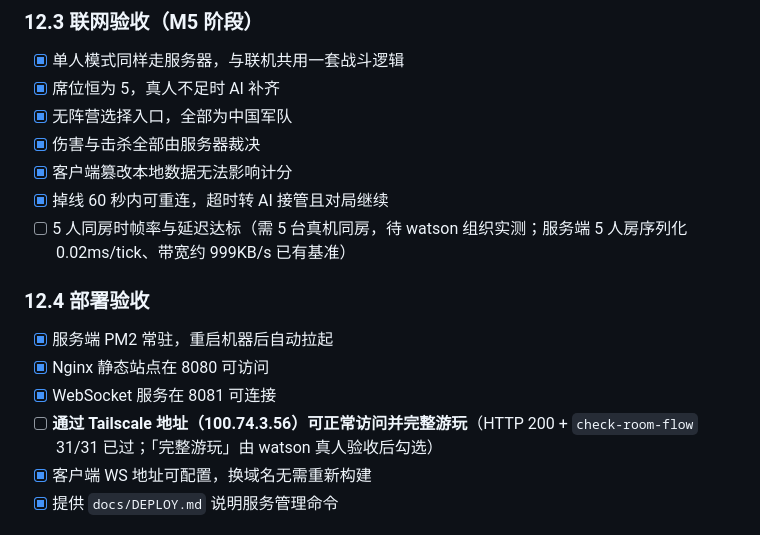
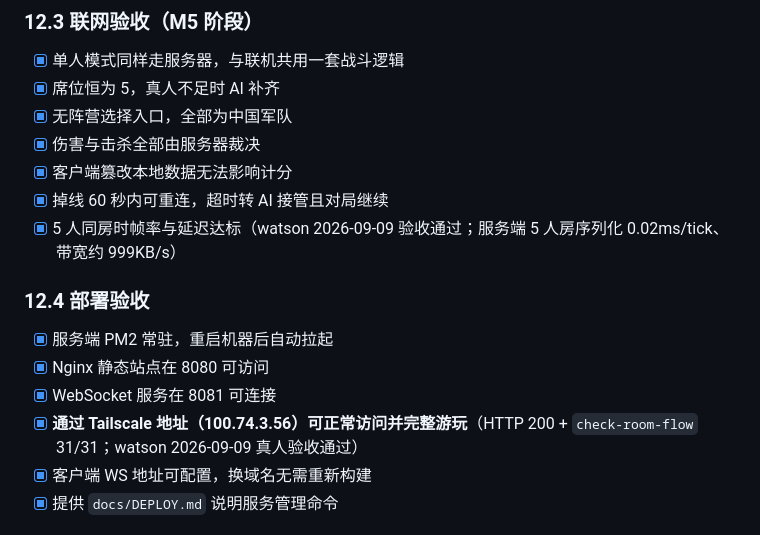
Before and after one commit to watsonbkeel/langya, a Markdown page: docs/PRD.md, the part around the change. Rendered like a GitHub page.

```diff
--- a/docs/PRD.md
+++ b/docs/PRD.md
@@ -958,14 +958,14 @@ node tools/check-ws.js ws://127.0.0.1:8081/ws
 - [x] 伤害与击杀全部由服务器裁决
 - [x] 客户端篡改本地数据无法影响计分
 - [x] 掉线 60 秒内可重连，超时转 AI 接管且对局继续
-- [ ] 5 人同房时帧率与延迟达标（需 5 台真机同房，待 watson 组织实测；服务端 5 人房序列化 0.02ms/tick、带宽约 999KB/s 已有基准）
+- [x] 5 人同房时帧率与延迟达标（watson 2026-09-09 验收通过；服务端 5 人房序列化 0.02ms/tick、带宽约 999KB/s）
 
 ### 12.4 部署验收
 
 - [x] 服务端 PM2 常驻，重启机器后自动拉起
 - [x] Nginx 静态站点在 8080 可访问
 - [x] WebSocket 服务在 8081 可连接
-- [ ] **通过 Tailscale 地址（100.74.3.56）可正常访问并完整游玩**（HTTP 200 + `check-room-flow` 31/31 已过；「完整游玩」由 watson 真人验收后勾选）
+- [x] **通过 Tailscale 地址（100.74.3.56）可正常访问并完整游玩**（HTTP 200 + `check-room-flow` 31/31；watson 2026-09-09 真人验收通过）
 - [x] 客户端 WS 地址可配置，换域名无需重新构建
 - [x] 提供 `docs/DEPLOY.md` 说明服务管理命令
 
```
Also changed, not shown: docs/MILESTONES.md (+3 -2 lines).
